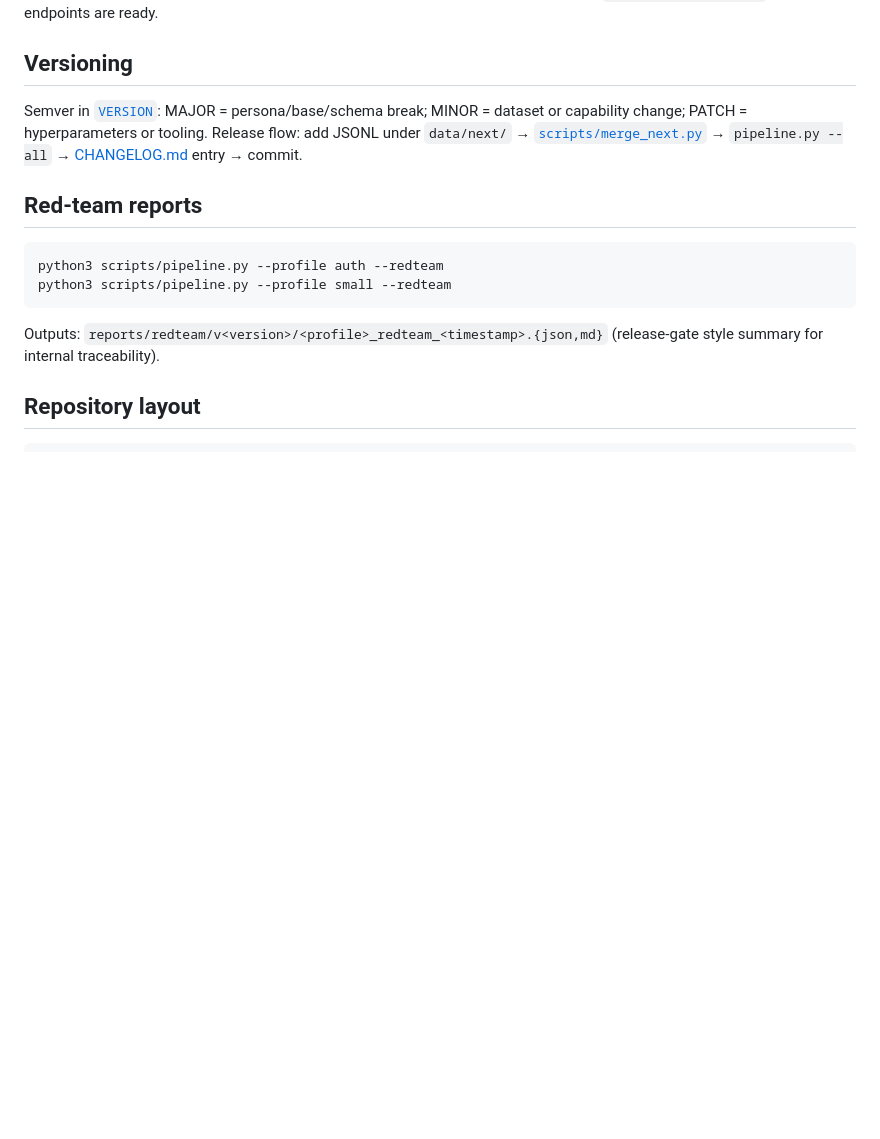
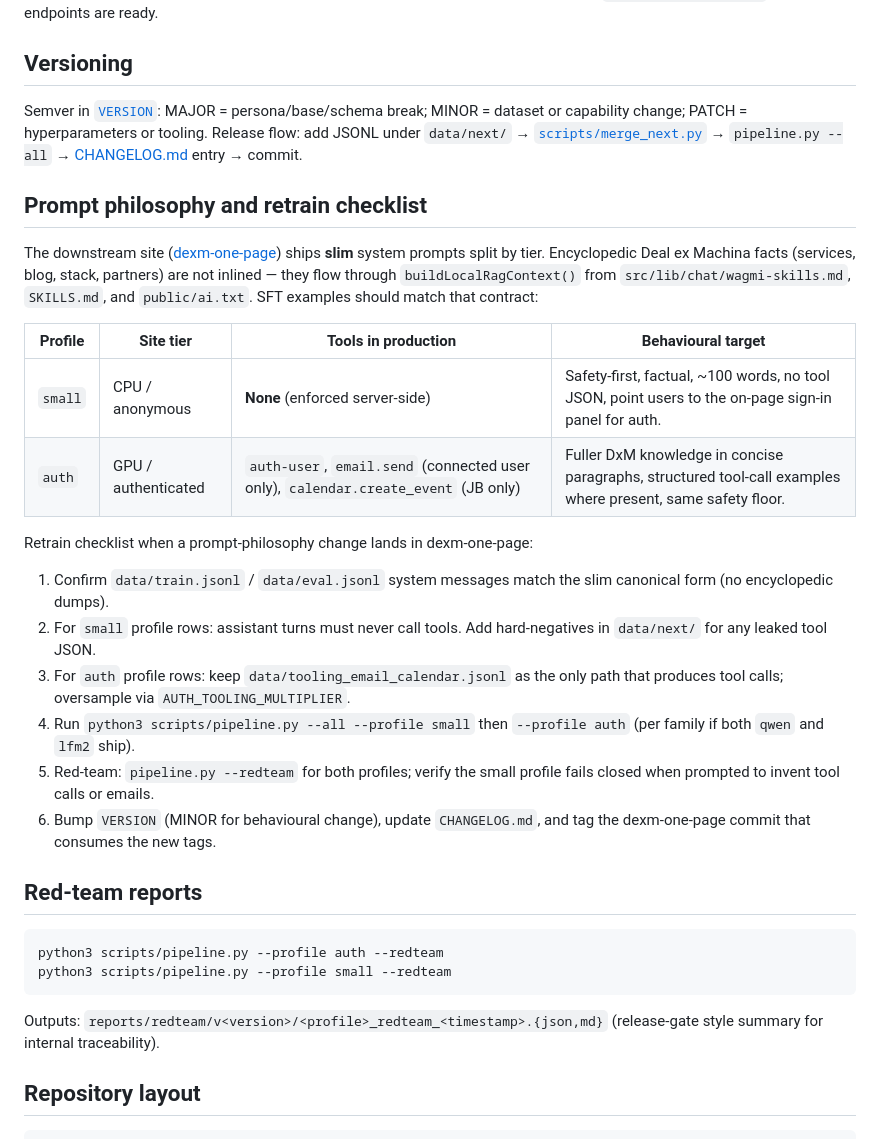
Before and after one commit to DealExMachina/sft-wagmi, a Markdown page: README.md, the part around the change. Rendered like a GitHub page; blank space fills up the shorter version.

Commit message:
docs: add prompt philosophy and retrain checklist
Document the dexm-one-page slim-prompt split (small/CPU/anonymous = no
tools, factual short answers; auth/GPU = full DxM context + tools) so
SFT dataset generation and retraining stay aligned with the runtime
prompt philosophy. Adds a 6-step retrain checklist covering dataset
validation, tool-call shape per profile, pipeline run, red-team smoke
checks, version bump, and changelog.

Co-authored-by: Cursor <cursoragent@cursor.com>

````diff
--- a/README.md
+++ b/README.md
@@ -138,6 +138,24 @@ chmod +x scripts/recreate_ollama_wagmi.sh scripts/smoke_ollama_tools.sh
 
 Semver in [`VERSION`](VERSION): MAJOR = persona/base/schema break; MINOR = dataset or capability change; PATCH = hyperparameters or tooling. Release flow: add JSONL under `data/next/` → [`scripts/merge_next.py`](scripts/merge_next.py) → `pipeline.py --all` → [CHANGELOG.md](CHANGELOG.md) entry → commit.
 
+## Prompt philosophy and retrain checklist
+
+The downstream site ([dexm-one-page](https://github.com/DealExMachina/dexm-one-page)) ships **slim** system prompts split by tier. Encyclopedic Deal ex Machina facts (services, blog, stack, partners) are not inlined — they flow through `buildLocalRagContext()` from `src/lib/chat/wagmi-skills.md`, `SKILLS.md`, and `public/ai.txt`. SFT examples should match that contract:
+
+| Profile | Site tier | Tools in production | Behavioural target |
+| --- | --- | --- | --- |
+| `small` | CPU / anonymous | **None** (enforced server-side) | Safety-first, factual, ~100 words, no tool JSON, point users to the on-page sign-in panel for auth. |
+| `auth` | GPU / authenticated | `auth-user`, `email.send` (connected user only), `calendar.create_event` (JB only) | Fuller DxM knowledge in concise paragraphs, structured tool-call examples where present, same safety floor. |
+
+Retrain checklist when a prompt-philosophy change lands in dexm-one-page:
+
+1. Confirm `data/train.jsonl` / `data/eval.jsonl` system messages match the slim canonical form (no encyclopedic dumps).
+2. For `small` profile rows: assistant turns must never call tools. Add hard-negatives in `data/next/` for any leaked tool JSON.
+3. For `auth` profile rows: keep `data/tooling_email_calendar.jsonl` as the only path that produces tool calls; oversample via `AUTH_TOOLING_MULTIPLIER`.
+4. Run `python3 scripts/pipeline.py --all --profile small` then `--profile auth` (per family if both `qwen` and `lfm2` ship).
+5. Red-team: `pipeline.py --redteam` for both profiles; verify the small profile fails closed when prompted to invent tool calls or emails.
+6. Bump `VERSION` (MINOR for behavioural change), update `CHANGELOG.md`, and tag the dexm-one-page commit that consumes the new tags.
+
 ## Red-team reports
 
 ```bash
````
